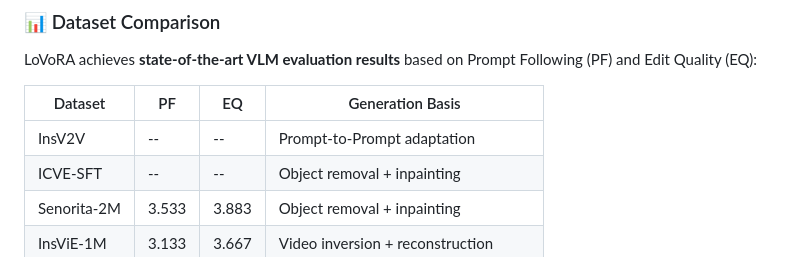
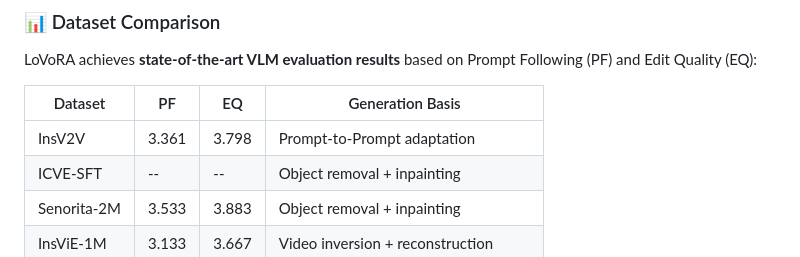
Before and after one commit to cz-5f/LoVoRA.github.io, a Markdown page: README.md, the part around the change. GitHub-like rendering.

```diff
--- a/README.md
+++ b/README.md
@@ -33,7 +33,7 @@ LoVoRA achieves **state-of-the-art VLM evaluation results** based on Prompt Foll
 
 | Dataset        | PF     | EQ     | Generation Basis                              |
 |----------------|--------|--------|-----------------------------------------------|
-| InsV2V         | --     | --     | Prompt-to-Prompt adaptation                   |
+| InsV2V         | 3.361  | 3.798  | Prompt-to-Prompt adaptation                   |
 | ICVE-SFT       | --     | --     | Object removal + inpainting                   |
 | Senorita-2M    | 3.533  | 3.883  | Object removal + inpainting                   |
 | InsViE-1M      | 3.133  | 3.667  | Video inversion + reconstruction              |
```
